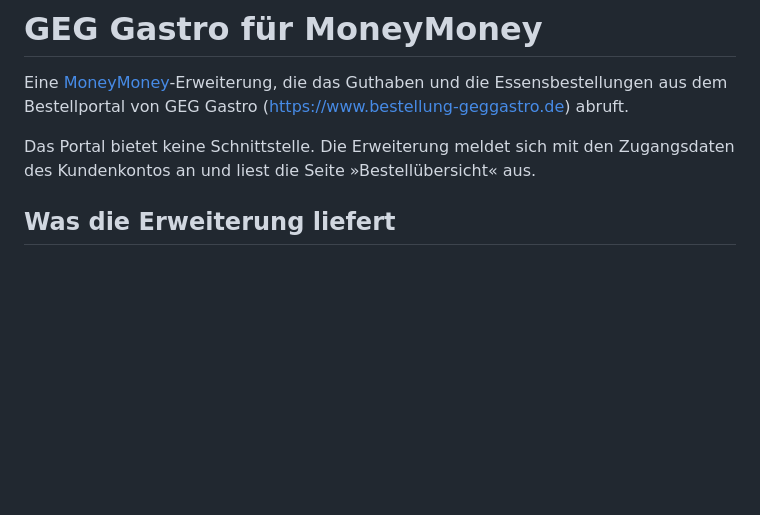
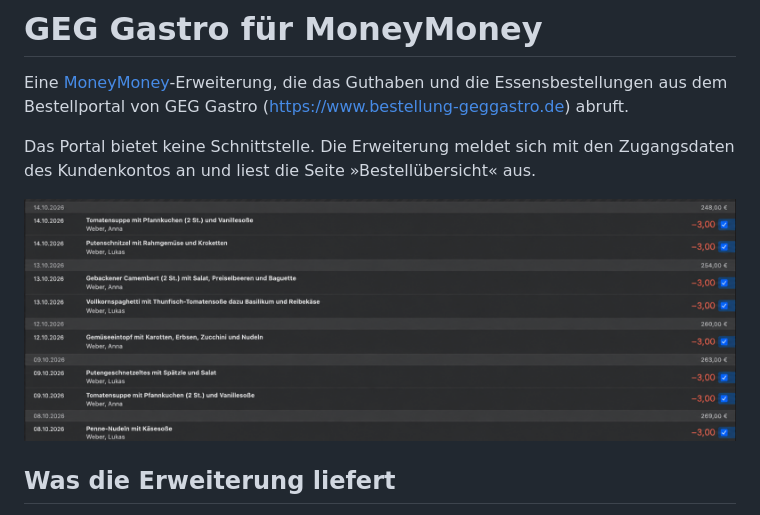
Before and after one commit to udondan/GEG-Gastro-MoneyMoney, a Markdown page: README.md, the part around the change. Drawn GitHub-style; pictures changed too: docs/screenshot.png (added); blank space fills up the shorter version.

Commit message:
chore: add screenshot to README

```diff
--- a/README.md
+++ b/README.md
@@ -6,6 +6,8 @@ Essensbestellungen aus dem Bestellportal von GEG Gastro
 
 Das Portal bietet keine Schnittstelle. Die Erweiterung meldet sich mit den
 Zugangsdaten des Kundenkontos an und liest die Seite »Bestellübersicht« aus.
+
+![Essensbestellungen als Umsätze in MoneyMoney](docs/screenshot.png)
 
 ## Was die Erweiterung liefert
 
```
